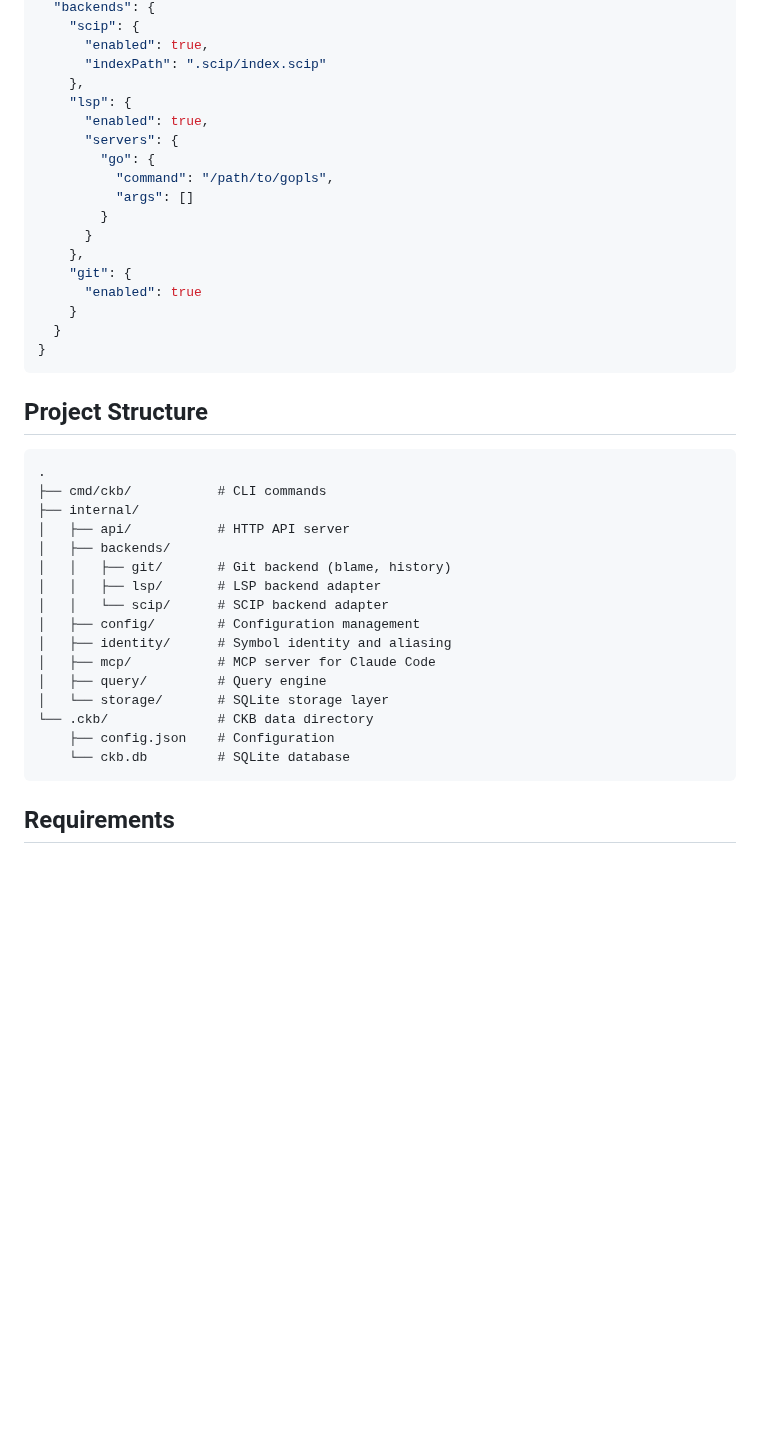
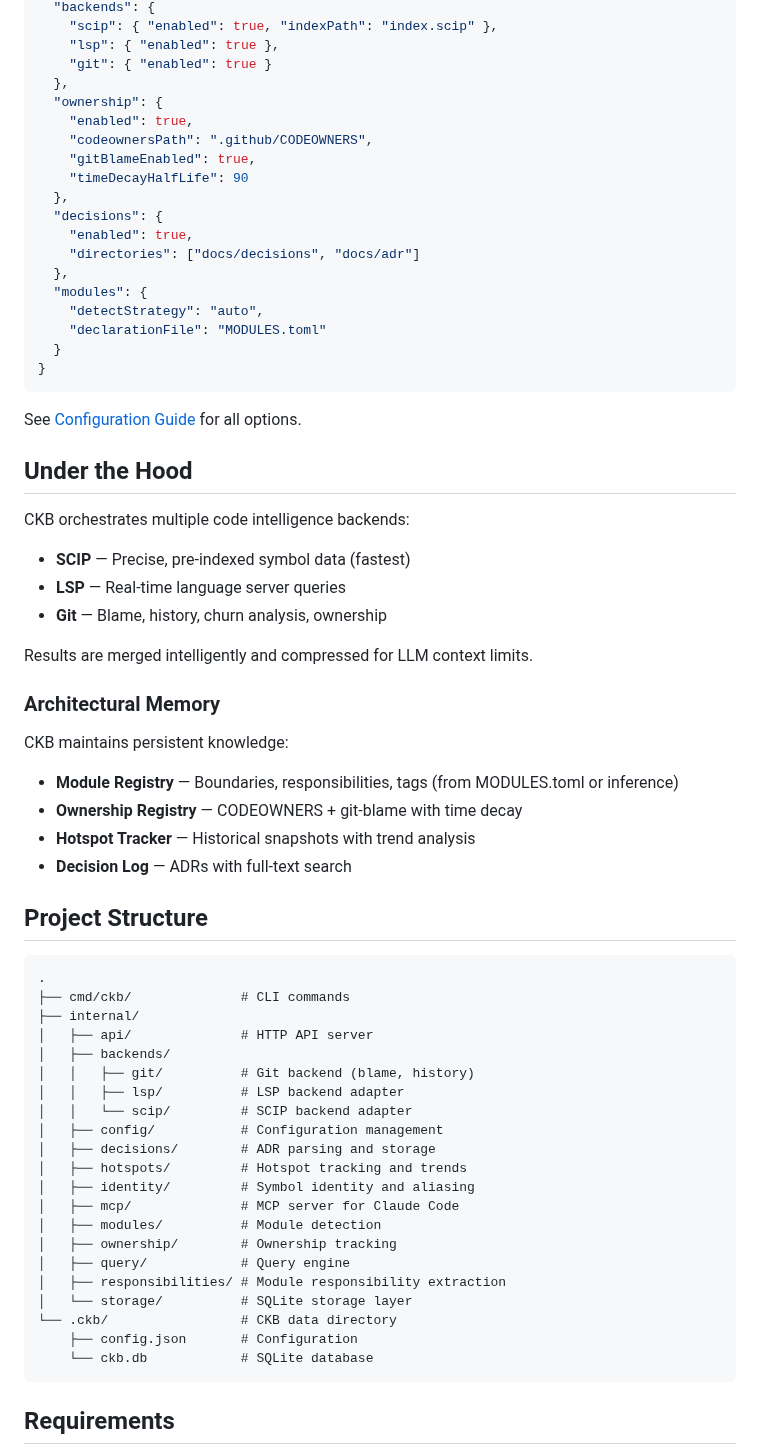
Before and after one commit to SimplyLiz/CodeMCP, a Markdown page: README.md, the part around one of its changes. Drawn GitHub-style; blank space fills up the shorter version.

````diff
--- a/README.md
+++ b/README.md
@@ -189,43 +217,69 @@ CKB configuration is stored in `.ckb/config.json`:
   "backends": {
-    "scip": {
-      "enabled": true,
-      "indexPath": ".scip/index.scip"
-    },
-    "lsp": {
-      "enabled": true,
-      "servers": {
-        "go": {
-          "command": "/path/to/gopls",
-          "args": []
-        }
-      }
-    },
-    "git": {
-      "enabled": true
-    }
+    "scip": { "enabled": true, "indexPath": "index.scip" },
+    "lsp": { "enabled": true },
+    "git": { "enabled": true }
+  },
+  "ownership": {
+    "enabled": true,
+    "codeownersPath": ".github/CODEOWNERS",
+    "gitBlameEnabled": true,
+    "timeDecayHalfLife": 90
+  },
+  "decisions": {
+    "enabled": true,
+    "directories": ["docs/decisions", "docs/adr"]
+  },
+  "modules": {
+    "detectStrategy": "auto",
+    "declarationFile": "MODULES.toml"
   }
 }
 ```
+
+See [Configuration Guide](https://github.com/SimplyLiz/CodeMCP/wiki/Configuration) for all options.
+
+## Under the Hood
+
+CKB orchestrates multiple code intelligence backends:
+
+- **SCIP** — Precise, pre-indexed symbol data (fastest)
+- **LSP** — Real-time language server queries
+- **Git** — Blame, history, churn analysis, ownership
+
+Results are merged intelligently and compressed for LLM context limits.
+
+### Architectural Memory
+
+CKB maintains persistent knowledge:
+- **Module Registry** — Boundaries, responsibilities, tags (from MODULES.toml or inference)
+- **Ownership Registry** — CODEOWNERS + git-blame with time decay
+- **Hotspot Tracker** — Historical snapshots with trend analysis
+- **Decision Log** — ADRs with full-text search
 
 ## Project Structure
 
 ```
 .
-├── cmd/ckb/           # CLI commands
+├── cmd/ckb/              # CLI commands
 ├── internal/
-│   ├── api/           # HTTP API server
+│   ├── api/              # HTTP API server
 │   ├── backends/
-│   │   ├── git/       # Git backend (blame, history)
-│   │   ├── lsp/       # LSP backend adapter
-│   │   └── scip/      # SCIP backend adapter
-│   ├── config/        # Configuration management
-│   ├── identity/      # Symbol identity and aliasing
-│   ├── mcp/           # MCP server for Claude Code
-│   ├── query/         # Query engine
-│   └── storage/       # SQLite storage layer
-└── .ckb/              # CKB data directory
-    ├── config.json    # Configuration
-    └── ckb.db         # SQLite database
+│   │   ├── git/          # Git backend (blame, history)
+│   │   ├── lsp/          # LSP backend adapter
+│   │   └── scip/         # SCIP backend adapter
+│   ├── config/           # Configuration management
+│   ├── decisions/        # ADR parsing and storage
+│   ├── hotspots/         # Hotspot tracking and trends
+│   ├── identity/         # Symbol identity and aliasing
+│   ├── mcp/              # MCP server for Claude Code
+│   ├── modules/          # Module detection
+│   ├── ownership/        # Ownership tracking
+│   ├── query/            # Query engine
+│   ├── responsibilities/ # Module responsibility extraction
+│   └── storage/          # SQLite storage layer
+└── .ckb/                 # CKB data directory
+    ├── config.json       # Configuration
+    └── ckb.db            # SQLite database
 ```
 
 ## Requirements
````
Also changed, not shown: other parts of README.md (+107 -79 lines).
